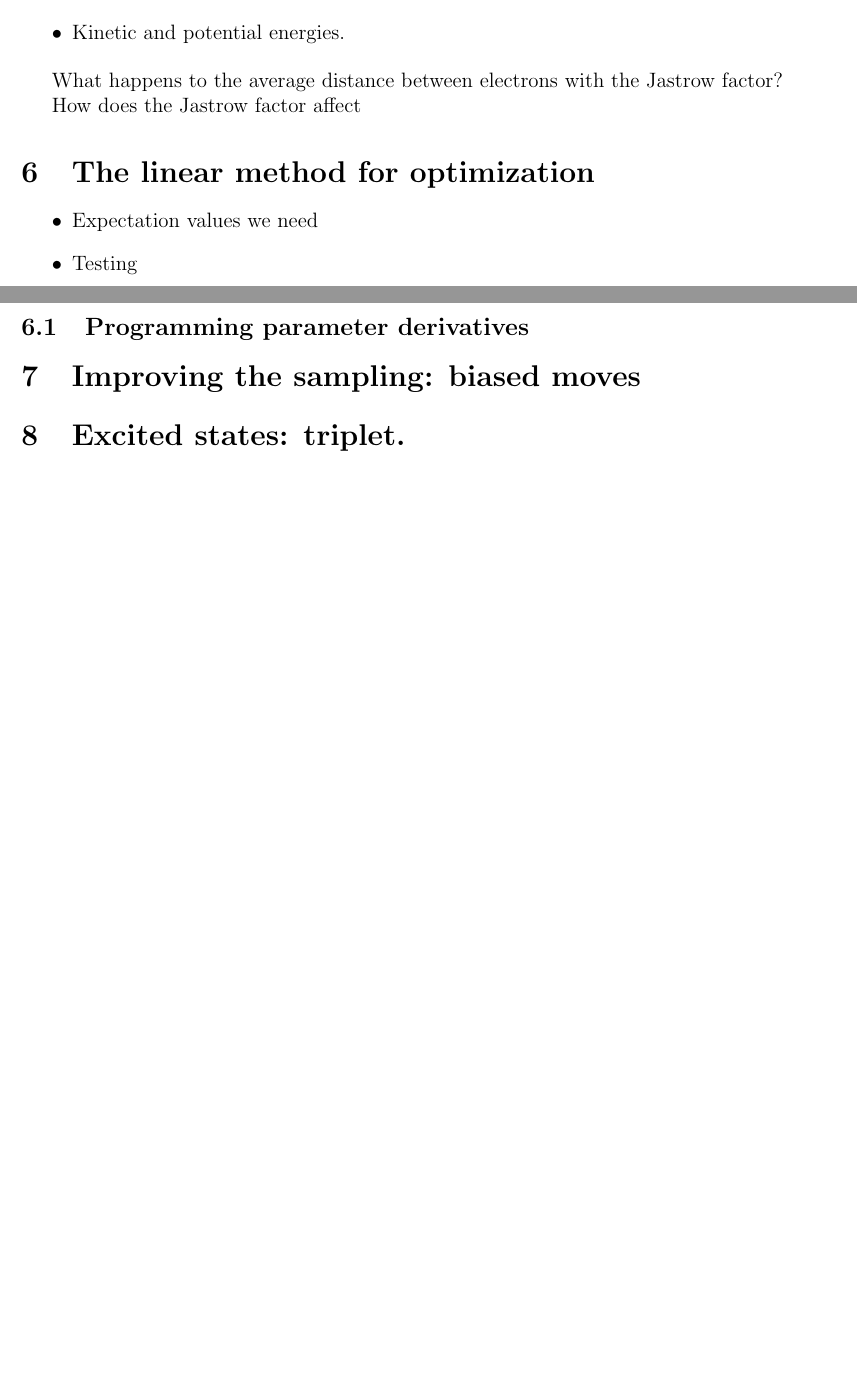
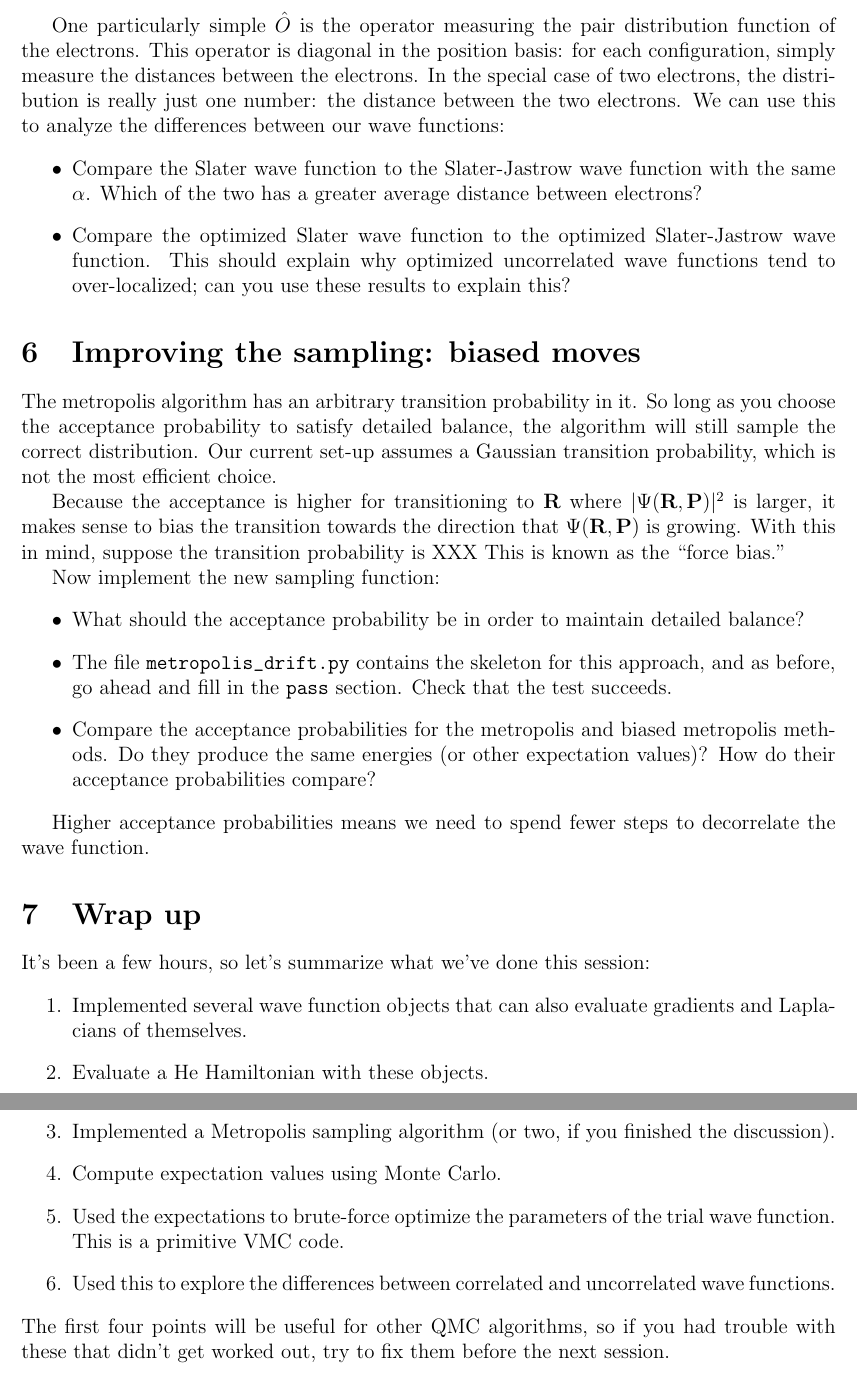
Before and after one commit to lkwagner/StochasticSchool, a LaTeX document (VMC/instructions.tex): two parts of pages 4 and 5 of 5 before the commit and two parts of pages 5 and 6 of 6 after it, joined at a grey line, cut at the place of the change, the shorter picture padded with empty space. Compiled offline with pdfLaTeX.

Commit message:
Many small edits, and clarifying parameter search.

```diff
--- a/VMC/instructions.tex
+++ b/VMC/instructions.tex
@@ -177,24 +194,59 @@ Can you guess what the optimal values of $\alpha$ and $\beta$ should be?
+One particularly simple $\hat O$ is the operator measuring the pair distribution function of the electrons.
+This operator is diagonal in the position basis: for each configuration, simply measure the distances between the electrons.
+In the special case of two electrons, the distribution is really just one number: the distance between the two electrons.
+We can use this to analyze the differences between our wave functions:
 \begin{itemize}
-\item Radial distribution function
-\item Kinetic and potential energies.
+  \item
+    Compare the Slater wave function to the Slater-Jastrow wave function with the same $\alpha$.
+    Which of the two has a greater average distance between electrons?
+  \item
+    Compare the optimized Slater wave function to the optimized Slater-Jastrow wave function.
+    This should explain why optimized uncorrelated wave functions tend to over-localized; can you use these results to explain this?
 \end{itemize}
-
-What happens to the average distance between electrons with the Jastrow factor?
-
-How does the Jastrow factor affect
-
-\section{The linear method for optimization}
-
-\begin{itemize}
-\item Expectation values we need
-\item Testing
-\end{itemize}
-
-\subsection{Programming parameter derivatives}
-
 
 \section{Improving the sampling: biased moves}
 
-\section{Excited states: triplet. }
+The metropolis algorithm has an arbitrary transition probability in it.
+So long as you choose the acceptance probability to satisfy detailed balance, the algorithm will still sample the correct distribution.
+Our current set-up assumes a Gaussian transition probability, which is not the most efficient choice.
+
+Because the acceptance is higher for transitioning to $\bR$ where $|\Psi(\bR,\bP)|^2$ is larger, it makes sense to bias the transition towards the direction that $\Psi(\bR,\bP)$ is growing.
+With this in mind, suppose the transition probability is
+XXX
+This is known as the ``force bias.''
+
+Now implement the new sampling function:
+\begin{itemize}
+  \item
+    What should the acceptance probability be in order to maintain detailed balance?
+  \item
+    The file \verb|metropolis_drift.py| contains the skeleton for this approach, and as before, go ahead and fill in the \verb|pass| section. Check that the test succeeds.
+  \item
+    Compare the acceptance probabilities for the metropolis and biased metropolis methods.
+    Do they produce the same energies (or other expectation values)?
+    How do their acceptance probabilities compare?
+\end{itemize}
+
+Higher acceptance probabilities means we need to spend fewer steps to decorrelate the wave function.
+
+\section{Wrap up}
+
+It's been a few hours, so let's summarize what we've done this session:
+\begin{enumerate}
+  \item
+    Implemented several wave function objects that can also evaluate gradients and Laplacians of themselves.
+  \item
+    Evaluate a He Hamiltonian with these objects.
+  \item
+    Implemented a Metropolis sampling algorithm (or two, if you finished the discussion).
+  \item
+    Compute expectation values using Monte Carlo.
+  \item
+    Used the expectations to brute-force optimize the parameters of the trial wave function.
+    This is a primitive VMC code.
+  \item
+    Used this to explore the differences between correlated and uncorrelated wave functions.
+\end{enumerate}
+The first four points will be useful for other QMC algorithms, so if you had trouble with these that didn't get worked out, try to fix them before the next session.
 
 \end{document}
```
Also changed, not shown: VMC/instructions.tex (47 more changed lines).
